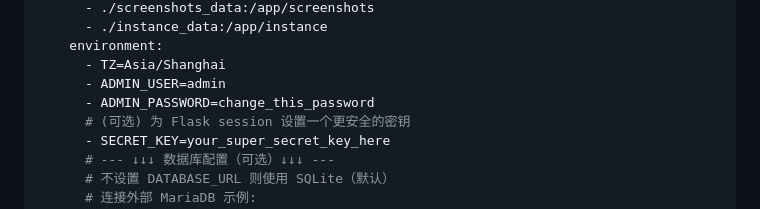
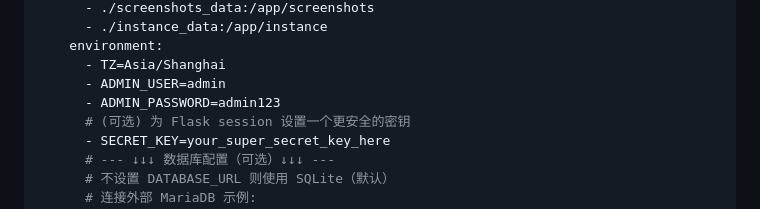
Before and after one commit to workerspages/webpage-color-changes, a Markdown page: README.md, the part around the change. GitHub-like rendering.

```diff
--- a/README.md
+++ b/README.md
@@ -46,7 +46,7 @@ services:
     environment:
       - TZ=Asia/Shanghai
       - ADMIN_USER=admin
-      - ADMIN_PASSWORD=change_this_password
+      - ADMIN_PASSWORD=admin123
       # (可选) 为 Flask session 设置一个更安全的密钥
       - SECRET_KEY=your_super_secret_key_here
       # --- ↓↓↓ 数据库配置（可选）↓↓↓ ---
```
